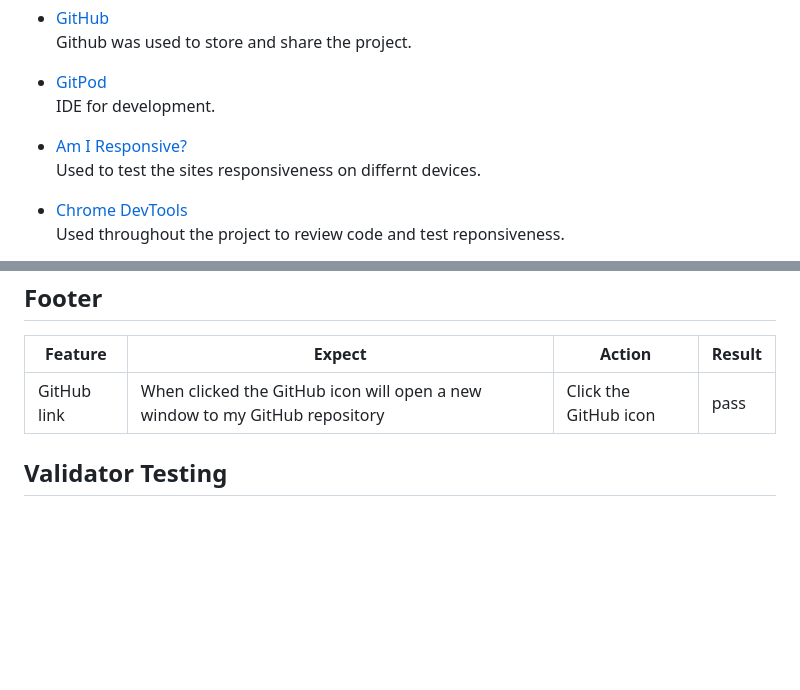
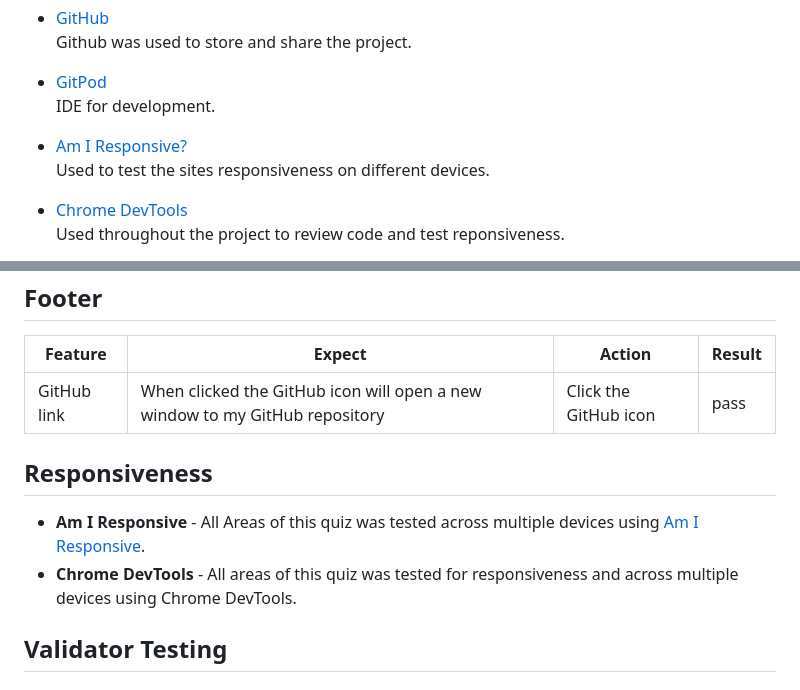
Before and after one commit to MaireadWCI/oyster-quiz, a Markdown page: README.md, 2 parts joined by grey strips. Rendered like a GitHub page; blank space fills up the shorter version.

Commit message:
Add Responsiveness to testing in README.md

```diff
--- a/README.md
+++ b/README.md
@@ -49,7 +49,7 @@ As a user of this quiz:
 <li><a href="https://gitpod.io/" rel="nofollow" alt="gitpod">GitPod</a></li>
 <p>IDE for development.</p>
 <li><a href="http://ami.responsivedesign.is/#" rel="nofollow" alt="am-i-responsive">Am I Responsive?</a></li>
-<p>Used to test the sites responsiveness on differnt devices.</p>
+<p>Used to test the sites responsiveness on different devices.</p>
 <li><a href="https://developer.chrome.com/docs/devtools/" rel="nofollow" alt="chrome-dev-tools">Chrome DevTools</a></li>
 <p>Used throughout the project to review code and test reponsiveness.</p>
 <li><a href="https://validator.w3.org/" rel="nofollow" alt="html validator">W3C Markup Validator</a></li>
@@ -184,6 +184,11 @@ Testing of the functionality of the deployed site can be seen in the following t
 |--|--|--|--|
 | GitHub link | When clicked the GitHub icon will open a new window to my GitHub repository | Click the GitHub icon| pass
 
+## Responsiveness
+
+* <strong>Am I Responsive</strong> -  All Areas of this quiz was tested across multiple devices using [Am I Responsive](https://amiresponsive.co.uk/).
+* <strong>Chrome DevTools</strong> - All areas of this quiz was tested for responsiveness and across multiple devices using Chrome DevTools.
+
 ## Validator Testing
 
 ### HTML
```
